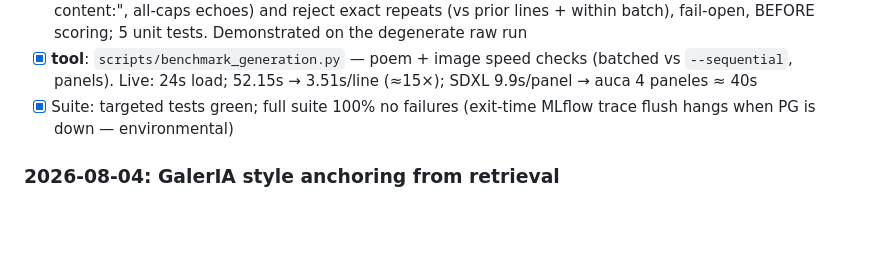
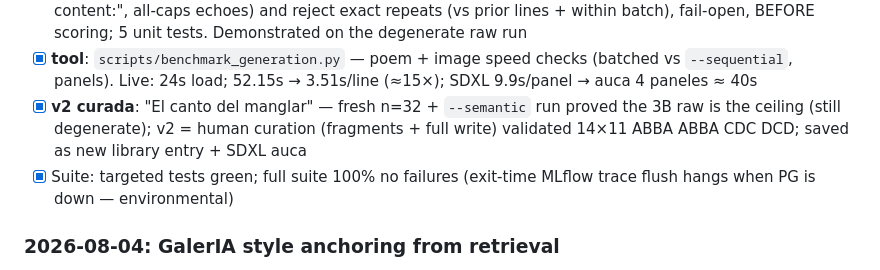
Before and after one commit to OomAngel/poesia, a Markdown page: memory-bank/tasks.md, the part around the change. Drawn GitHub-style; blank space fills up the shorter version.

```diff
--- a/memory-bank/tasks.md
+++ b/memory-bank/tasks.md
@@ -58,6 +58,10 @@
 - [x] **tool**: `scripts/benchmark_generation.py` — poem + image speed checks
       (batched vs `--sequential`, panels). Live: 24s load; 52.15s → 3.51s/line
       (≈15×); SDXL 9.9s/panel → auca 4 paneles ≈ 40s
+- [x] **v2 curada**: "El canto del manglar" — fresh n=32 + `--semantic` run
+      proved the 3B raw is the ceiling (still degenerate); v2 = human curation
+      (fragments + full write) validated 14×11 ABBA ABBA CDC DCD; saved as new
+      library entry + SDXL auca
 - [x] Suite: targeted tests green; full suite 100% no failures (exit-time MLflow
       trace flush hangs when PG is down — environmental)
 
```
Also changed, not shown: memory-bank/activeContext.md (+10 -0 lines).
